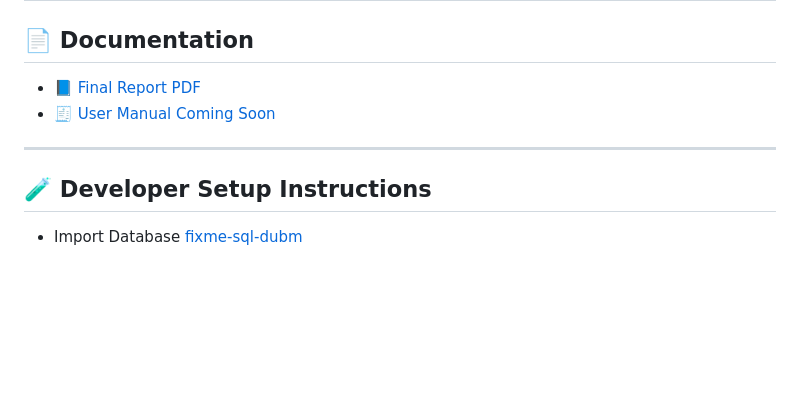
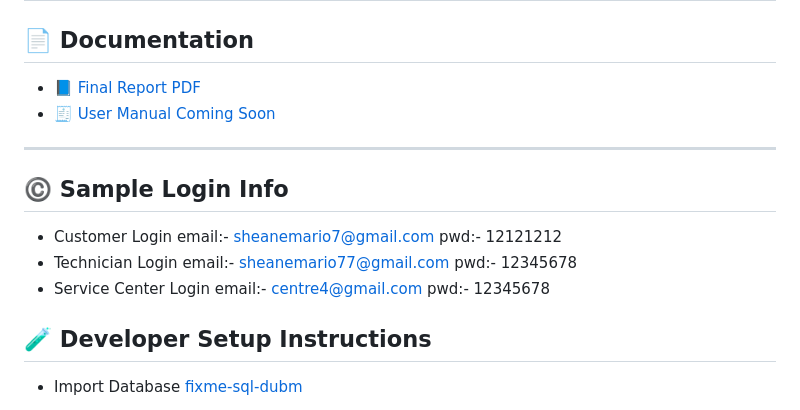
Before and after one commit to kasunmendis7/fixme-technologies, a Markdown page: README.md, the part around the change. GitHub-like rendering; blank space fills up the shorter version.

```diff
--- a/README.md
+++ b/README.md
@@ -116,6 +116,18 @@ The system follows the MVC design pattern, ensuring:
 
 ---
 
+## ©️ Sample Login Info
+
+- Customer Login
+  email:- sheanemario7@gmail.com
+  pwd:- 12121212
+- Technician Login
+  email:- sheanemario77@gmail.com
+  pwd:- 12345678
+- Service Center Login
+  email:- centre4@gmail.com
+  pwd:- 12345678
+
 ## 🧪 Developer Setup Instructions
 
 - Import Database [fixme-sql-dubm](https://pastebin.com/GTL4CZZR)
```
